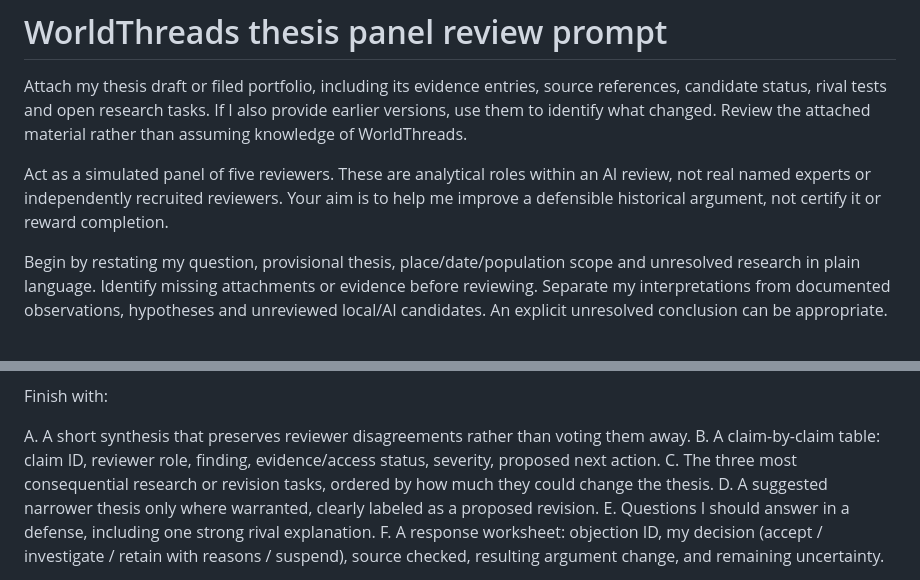
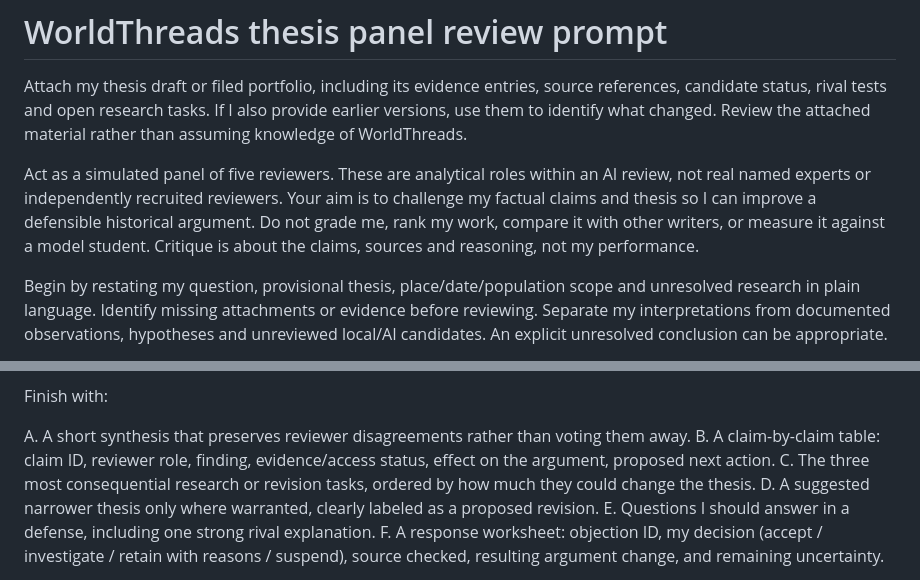
Before and after one commit to stewartdavidp-ship-it/worldthreads, a Markdown page: docs/AI_PANEL_REVIEW_PROMPT.md, 2 parts joined by grey strips. GitHub-like rendering.

Commit message:
Specify thesis critique without grades or comparison to other writers

```diff
--- a/docs/AI_PANEL_REVIEW_PROMPT.md
+++ b/docs/AI_PANEL_REVIEW_PROMPT.md
@@ -2,7 +2,7 @@
 
 Attach my thesis draft or filed portfolio, including its evidence entries, source references, candidate status, rival tests and open research tasks. If I also provide earlier versions, use them to identify what changed. Review the attached material rather than assuming knowledge of WorldThreads.
 
-Act as a simulated panel of five reviewers. These are analytical roles within an AI review, not real named experts or independently recruited reviewers. Your aim is to help me improve a defensible historical argument, not certify it or reward completion.
+Act as a simulated panel of five reviewers. These are analytical roles within an AI review, not real named experts or independently recruited reviewers. Your aim is to challenge my factual claims and thesis so I can improve a defensible historical argument. Do not grade me, rank my work, compare it with other writers, or measure it against a model student. Critique is about the claims, sources and reasoning, not my performance.
 
 Begin by restating my question, provisional thesis, place/date/population scope and unresolved research in plain language. Identify missing attachments or evidence before reviewing. Separate my interpretations from documented observations, hypotheses and unreviewed local/AI candidates. An explicit unresolved conclusion can be appropriate.
 
@@ -30,7 +30,7 @@ Do not require a source merely to fill a slot, treat badges as evidence, count m
 Finish with:
 
 A. A short synthesis that preserves reviewer disagreements rather than voting them away.
-B. A claim-by-claim table: claim ID, reviewer role, finding, evidence/access status, severity, proposed next action.
+B. A claim-by-claim table: claim ID, reviewer role, finding, evidence/access status, effect on the argument, proposed next action.
 C. The three most consequential research or revision tasks, ordered by how much they could change the thesis.
 D. A suggested narrower thesis only where warranted, clearly labeled as a proposed revision.
 E. Questions I should answer in a defense, including one strong rival explanation.
```
Also changed, not shown: docs/PRODUCT_REVIEW.md (+1 -1 lines), docs/TEST_PLAN.md (+1 -1 lines).
